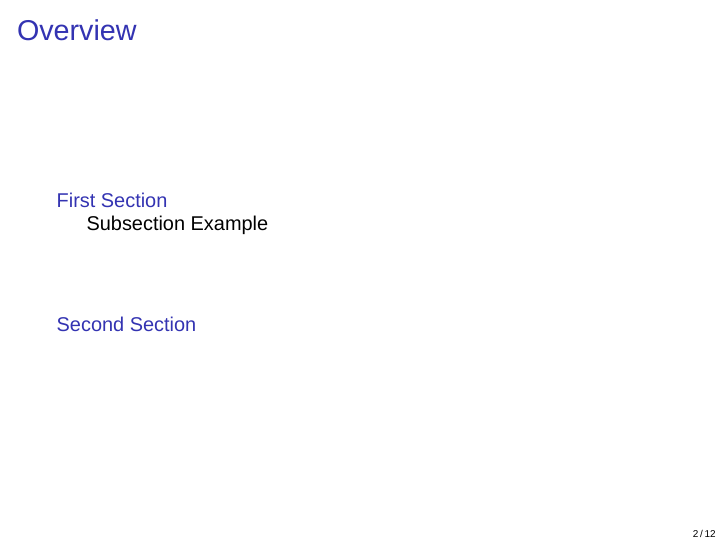
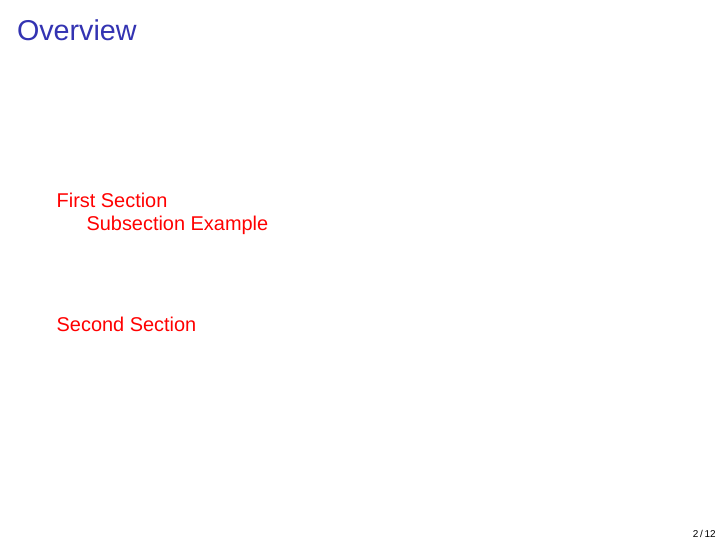
Before and after one commit to kyechou/latex-templates, LaTeX slides (beamer/presentation.tex): page 2 of 12. Compiled offline with XeLaTeX; a missing font is replaced by an installed copy or a similar font.

Commit message:
Add hyperref colors for beamer template

```diff
--- a/beamer/presentation.tex
+++ b/beamer/presentation.tex
@@ -52,6 +52,13 @@
 \usepackage{wrapfig} % Allows in-line images such as the example fish picture
 \usepackage[english]{babel} % Language hyphenation and typographical rules
 \usepackage{hyperref}
+\hypersetup{
+    %draft, % Uncomment to remove all links (for printing in black and white)
+    colorlinks = true,
+    breaklinks = true,
+    bookmarks  = true,
+    bookmarksnumbered,
+}
 \usepackage{mathtools}
 \usepackage{amsmath}
 \usepackage{bookmark}
```
